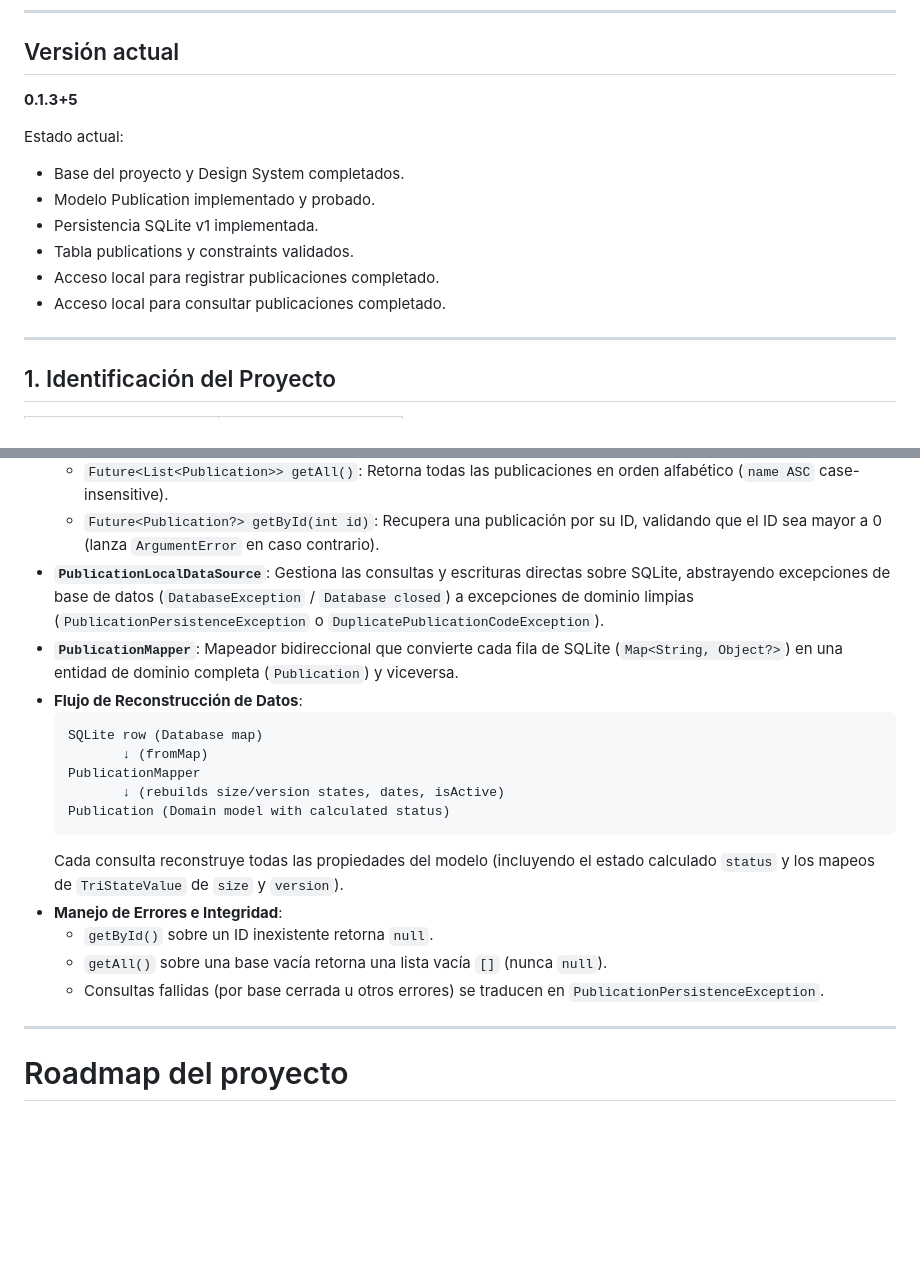
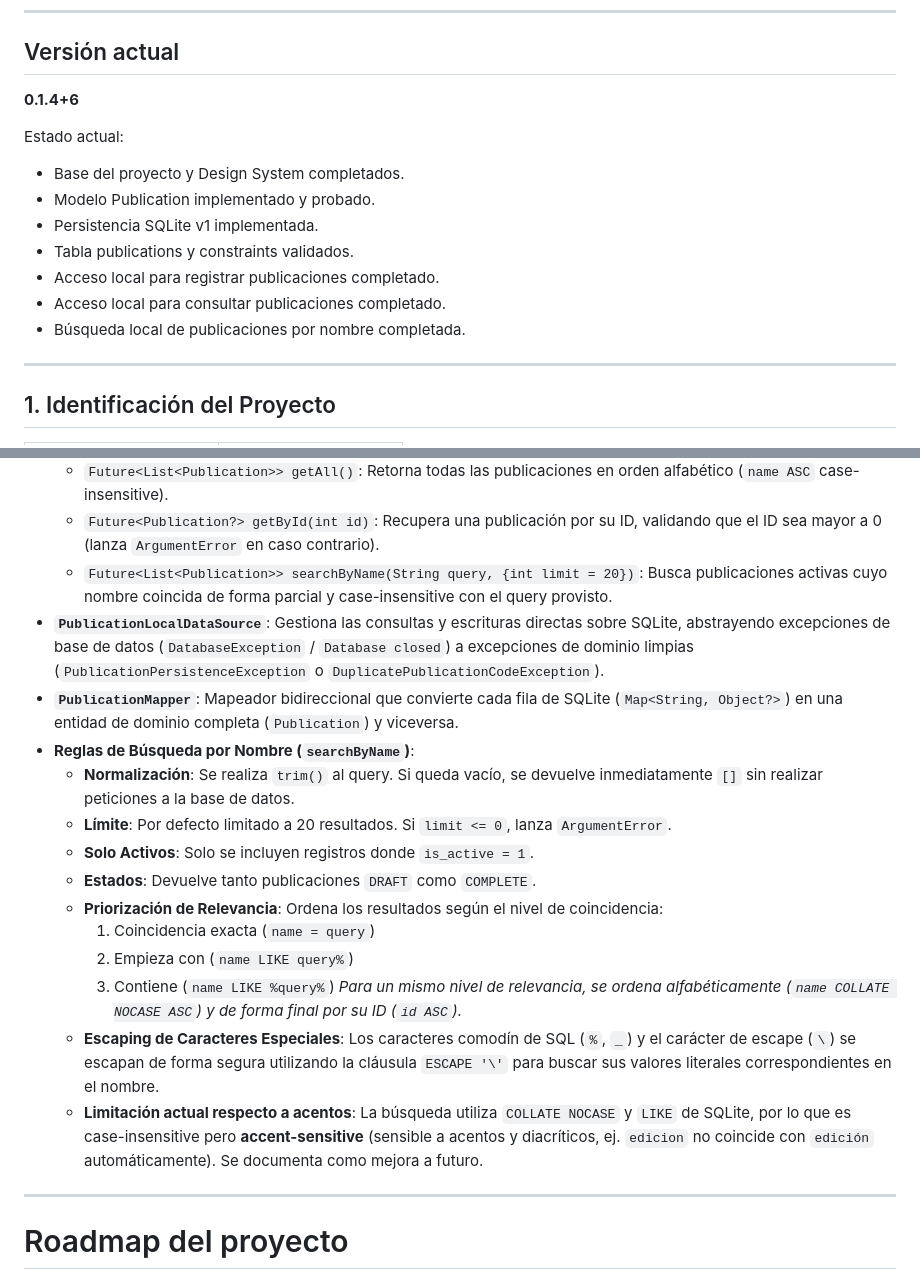
Before and after one commit to jezavila80/request_manager_app, a Markdown page: README.md, 2 parts joined by grey strips. GitHub-like rendering; blank space fills up the shorter version.

Commit message:
docs: document publication name search

````diff
--- a/README.md
+++ b/README.md
@@ -10,7 +10,7 @@ Una aplicación móvil diseñada para llevar el control interno de solicitudes d
 
 ## Versión actual
 
-**0.1.3+5**
+**0.1.4+6**
 
 Estado actual:
 - Base del proyecto y Design System completados.
@@ -19,6 +19,7 @@ Estado actual:
 - Tabla publications y constraints validados.
 - Acceso local para registrar publicaciones completado.
 - Acceso local para consultar publicaciones completado.
+- Búsqueda local de publicaciones por nombre completada.
 
 ---
 
@@ -402,21 +403,21 @@ AppDatabase (Conexión SQLite)
   * `Future<Publication> create(Publication publication)`: Valida que el ID sea nulo antes de registrar la publicación.
   * `Future<List<Publication>> getAll()`: Retorna todas las publicaciones en orden alfabético (`name ASC` case-insensitive).
   * `Future<Publication?> getById(int id)`: Recupera una publicación por su ID, validando que el ID sea mayor a 0 (lanza `ArgumentError` en caso contrario).
+  * `Future<List<Publication>> searchByName(String query, {int limit = 20})`: Busca publicaciones activas cuyo nombre coincida de forma parcial y case-insensitive con el query provisto.
 * **`PublicationLocalDataSource`**: Gestiona las consultas y escrituras directas sobre SQLite, abstrayendo excepciones de base de datos (`DatabaseException` / `Database closed`) a excepciones de dominio limpias (`PublicationPersistenceException` o `DuplicatePublicationCodeException`).
 * **`PublicationMapper`**: Mapeador bidireccional que convierte cada fila de SQLite (`Map<String, Object?>`) en una entidad de dominio completa (`Publication`) y viceversa.
-* **Flujo de Reconstrucción de Datos**:
-  ```text
-  SQLite row (Database map)
-         ↓ (fromMap)
-  PublicationMapper
-         ↓ (rebuilds size/version states, dates, isActive)
-  Publication (Domain model with calculated status)
-  ```
-  Cada consulta reconstruye todas las propiedades del modelo (incluyendo el estado calculado `status` y los mapeos de `TriStateValue` de `size` y `version`).
-* **Manejo de Errores e Integridad**:
-  * `getById()` sobre un ID inexistente retorna `null`.
-  * `getAll()` sobre una base vacía retorna una lista vacía `[]` (nunca `null`).
-  * Consultas fallidas (por base cerrada u otros errores) se traducen en `PublicationPersistenceException`.
+* **Reglas de Búsqueda por Nombre (`searchByName`)**:
+  * **Normalización**: Se realiza `trim()` al query. Si queda vacío, se devuelve inmediatamente `[]` sin realizar peticiones a la base de datos.
+  * **Límite**: Por defecto limitado a 20 resultados. Si `limit <= 0`, lanza `ArgumentError`.
+  * **Solo Activos**: Solo se incluyen registros donde `is_active = 1`.
+  * **Estados**: Devuelve tanto publicaciones `DRAFT` como `COMPLETE`.
+  * **Priorización de Relevancia**: Ordena los resultados según el nivel de coincidencia:
+    1. Coincidencia exacta (`name = query`)
+    2. Empieza con (`name LIKE query%`)
+    3. Contiene (`name LIKE %query%`)
+    *Para un mismo nivel de relevancia, se ordena alfabéticamente (`name COLLATE NOCASE ASC`) y de forma final por su ID (`id ASC`).*
+  * **Escaping de Caracteres Especiales**: Los caracteres comodín de SQL (`%`, `_`) y el carácter de escape (`\`) se escapan de forma segura utilizando la cláusula `ESCAPE '\'` para buscar sus valores literales correspondientes en el nombre.
+  * **Limitación actual respecto a acentos**: La búsqueda utiliza `COLLATE NOCASE` y `LIKE` de SQLite, por lo que es case-insensitive pero **accent-sensitive** (sensible a acentos y diacríticos, ej. `edicion` no coincide con `edición` automáticamente). Se documenta como mejora a futuro.
 
 ---
 
````
Also changed, not shown: other parts of README.md (+1 -1 lines), CHANGELOG.md (+34 -0 lines).
